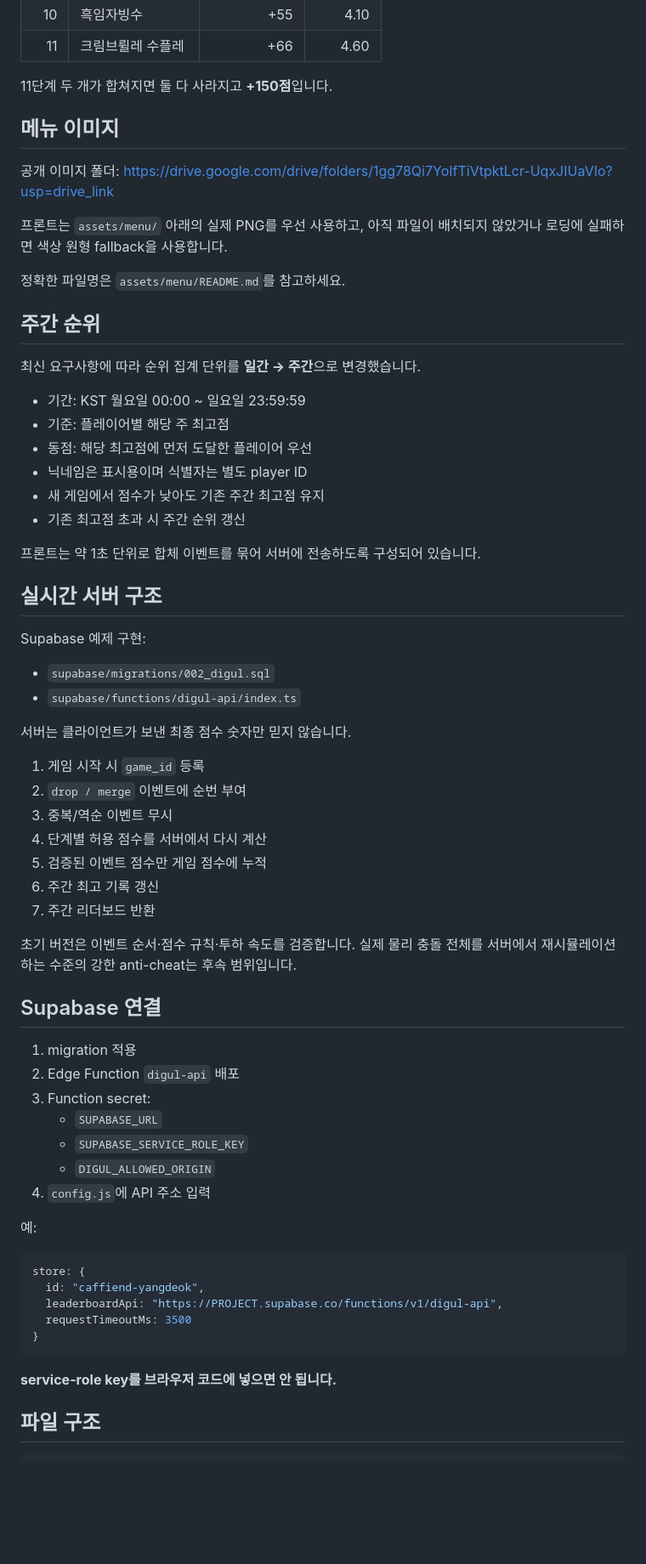
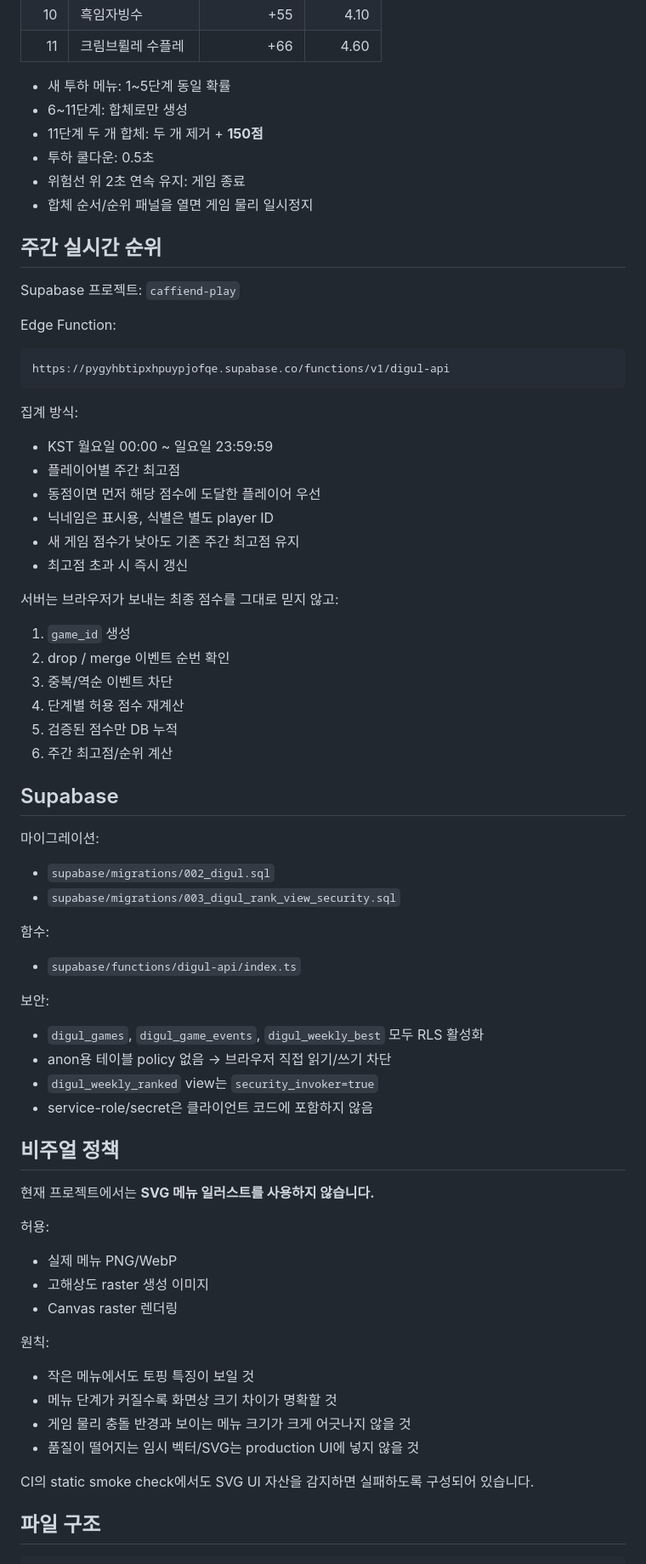
Before and after one commit to jangsang1214/caffiend-waiting-play, a Markdown page: README.md, the part around one of its changes. Shown at 85% size. Drawn GitHub-style; blank space fills up the shorter version.

Commit message:
docs: document CAFFIEND arcade Supabase live release and no-SVG policy

````diff
--- a/README.md
+++ b/README.md
@@ -46,68 +41,69 @@
 | 10 | 흑임자빙수 | +55 | 4.10 |
 | 11 | 크림브륄레 수플레 | +66 | 4.60 |
 
-11단계 두 개가 합쳐지면 둘 다 사라지고 **+150점**입니다.
+- 새 투하 메뉴: 1~5단계 동일 확률
+- 6~11단계: 합체로만 생성
+- 11단계 두 개 합체: 두 개 제거 + **150점**
+- 투하 쿨다운: 0.5초
+- 위험선 위 2초 연속 유지: 게임 종료
+- 합체 순서/순위 패널을 열면 게임 물리 일시정지
 
-## 메뉴 이미지
+## 주간 실시간 순위
 
-공개 이미지 폴더:
-https://drive.google.com/drive/folders/1gg78Qi7YoIfTiVtpktLcr-UqxJIUaVIo?usp=drive_link
+Supabase 프로젝트: `caffiend-play`
 
-프론트는 `assets/menu/` 아래의 실제 PNG를 우선 사용하고, 아직 파일이 배치되지 않았거나 로딩에 실패하면 색상 원형 fallback을 사용합니다.
+Edge Function:
+```text
+https://pygyhbtipxhpuypjofqe.supabase.co/functions/v1/digul-api
+```
 
-정확한 파일명은 `assets/menu/README.md`를 참고하세요.
+집계 방식:
+- KST 월요일 00:00 ~ 일요일 23:59:59
+- 플레이어별 주간 최고점
+- 동점이면 먼저 해당 점수에 도달한 플레이어 우선
+- 닉네임은 표시용, 식별은 별도 player ID
+- 새 게임 점수가 낮아도 기존 주간 최고점 유지
+- 최고점 초과 시 즉시 갱신
 
-## 주간 순위
+서버는 브라우저가 보내는 최종 점수를 그대로 믿지 않고:
+1. `game_id` 생성
+2. drop / merge 이벤트 순번 확인
+3. 중복/역순 이벤트 차단
+4. 단계별 허용 점수 재계산
+5. 검증된 점수만 DB 누적
+6. 주간 최고점/순위 계산
 
-최신 요구사항에 따라 순위 집계 단위를 **일간 → 주간**으로 변경했습니다.
+## Supabase
 
-- 기간: KST 월요일 00:00 ~ 일요일 23:59:59
-- 기준: 플레이어별 해당 주 최고점
-- 동점: 해당 최고점에 먼저 도달한 플레이어 우선
-- 닉네임은 표시용이며 식별자는 별도 player ID
-- 새 게임에서 점수가 낮아도 기존 주간 최고점 유지
-- 기존 최고점 초과 시 주간 순위 갱신
+마이그레이션:
+- `supabase/migrations/002_digul.sql`
+- `supabase/migrations/003_digul_rank_view_security.sql`
 
-프론트는 약 1초 단위로 합체 이벤트를 묶어 서버에 전송하도록 구성되어 있습니다.
-
-## 실시간 서버 구조
-
-Supabase 예제 구현:
-- `supabase/migrations/002_digul.sql`
+함수:
 - `supabase/functions/digul-api/index.ts`
 
-서버는 클라이언트가 보낸 최종 점수 숫자만 믿지 않습니다.
+보안:
+- `digul_games`, `digul_game_events`, `digul_weekly_best` 모두 RLS 활성화
+- anon용 테이블 policy 없음 → 브라우저 직접 읽기/쓰기 차단
+- `digul_weekly_ranked` view는 `security_invoker=true`
+- service-role/secret은 클라이언트 코드에 포함하지 않음
 
-1. 게임 시작 시 `game_id` 등록
-2. `drop / merge` 이벤트에 순번 부여
-3. 중복/역순 이벤트 무시
-4. 단계별 허용 점수를 서버에서 다시 계산
-5. 검증된 이벤트 점수만 게임 점수에 누적
-6. 주간 최고 기록 갱신
-7. 주간 리더보드 반환
+## 비주얼 정책
 
-초기 버전은 이벤트 순서·점수 규칙·투하 속도를 검증합니다. 실제 물리 충돌 전체를 서버에서 재시뮬레이션하는 수준의 강한 anti-cheat는 후속 범위입니다.
+현재 프로젝트에서는 **SVG 메뉴 일러스트를 사용하지 않습니다.**
 
-## Supabase 연결
+허용:
+- 실제 메뉴 PNG/WebP
+- 고해상도 raster 생성 이미지
+- Canvas raster 렌더링
 
-1. migration 적용
-2. Edge Function `digul-api` 배포
-3. Function secret:
-   - `SUPABASE_URL`
-   - `SUPABASE_SERVICE_ROLE_KEY`
-   - `DIGUL_ALLOWED_ORIGIN`
-4. `config.js`에 API 주소 입력
+원칙:
+- 작은 메뉴에서도 토핑 특징이 보일 것
+- 메뉴 단계가 커질수록 화면상 크기 차이가 명확할 것
+- 게임 물리 충돌 반경과 보이는 메뉴 크기가 크게 어긋나지 않을 것
+- 품질이 떨어지는 임시 벡터/SVG는 production UI에 넣지 않을 것
 
-예:
-```js
-store: {
-  id: "caffiend-yangdeok",
-  leaderboardApi: "https://PROJECT.supabase.co/functions/v1/digul-api",
-  requestTimeoutMs: 3500
-}
-```
-
-**service-role key를 브라우저 코드에 넣으면 안 됩니다.**
+CI의 static smoke check에서도 SVG UI 자산을 감지하면 실패하도록 구성되어 있습니다.
 
 ## 파일 구조
 
````
Also changed, not shown: other parts of README.md (+50 -52 lines).
